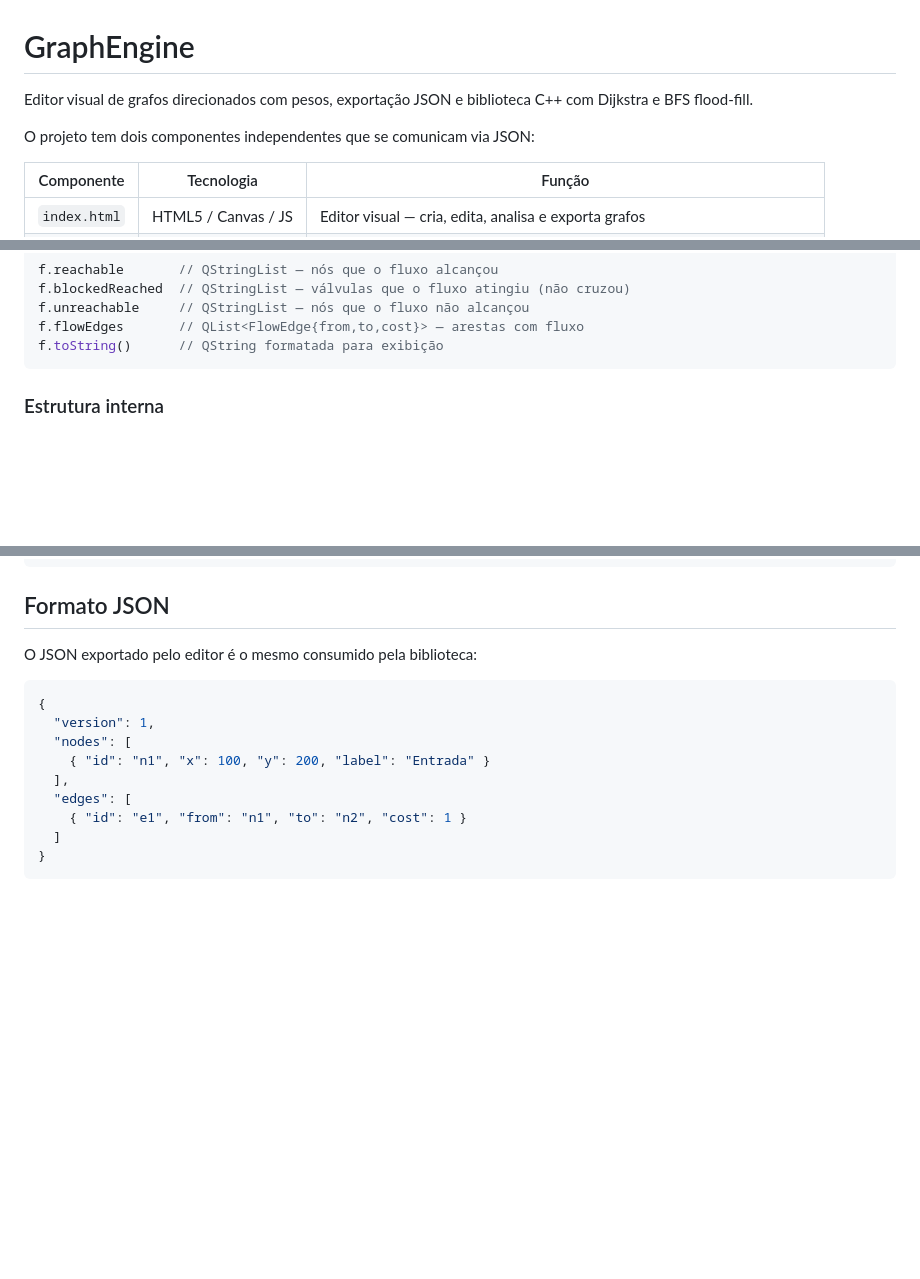
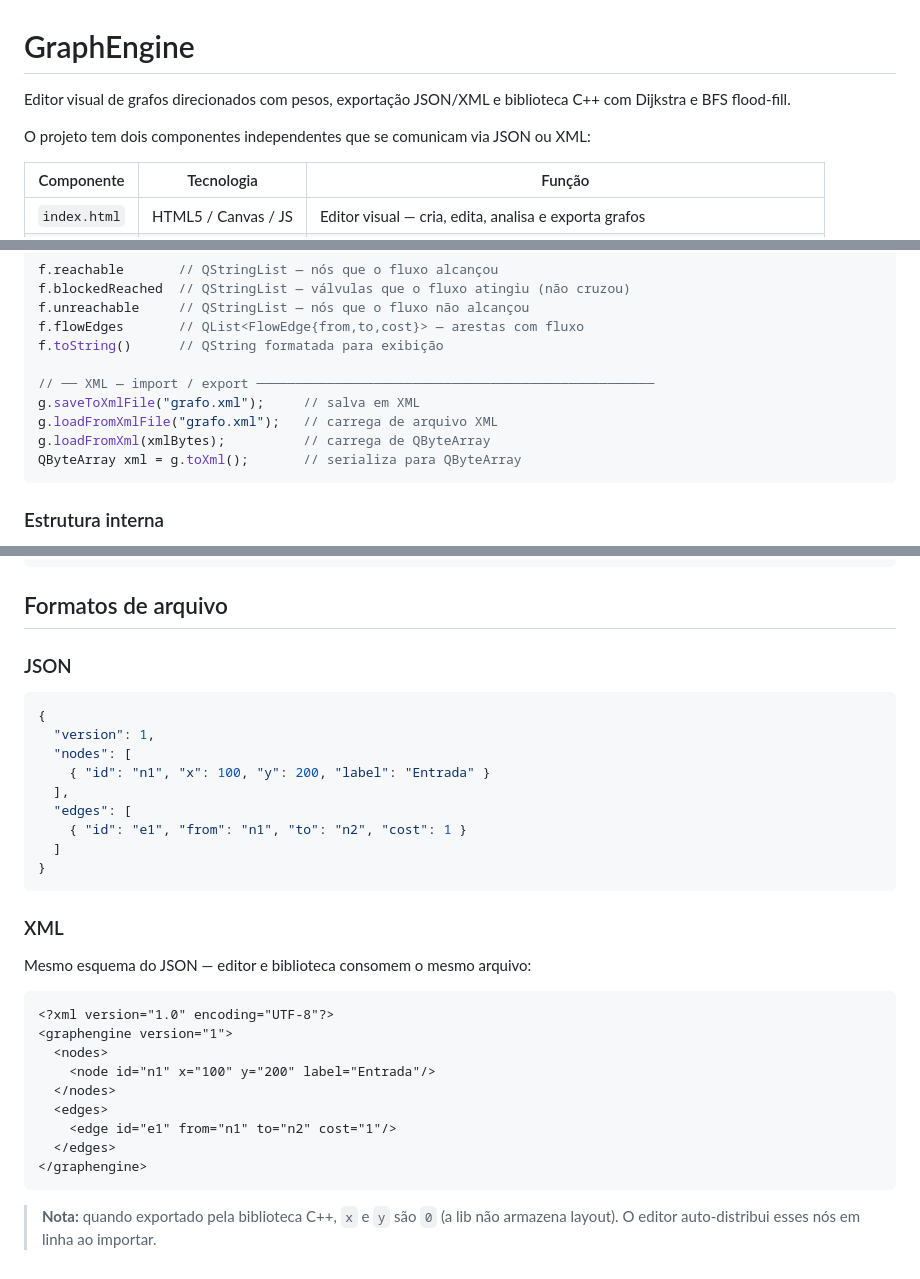
Before and after one commit to Victor-Morvy/GraphEngine, a Markdown page: README.md, 3 parts joined by grey strips. Drawn GitHub-style; blank space fills up the shorter version.

Commit message:
docs: update README and CLAUDE.md to document XML import/export
README:
- Description and component table mention JSON/XML
- Persistencia section: added Exportar XML / Carregar XML entries
- API section: added XML methods (saveToXmlFile, loadFromXmlFile, toXml, loadFromXml)
- Formats section: renamed to "Formatos de arquivo", added XML schema example
  with note about x/y=0 when exported from the C++ lib

CLAUDE.md:
- Components description: "JSON ou XML"
- Design decisions: XML uses QXmlStreamReader/Writer (Qt Core, no QT += xml)
  and exports x=0/y=0 since lib has no layout info
- Editor HTML: importGraphXml auto-distributes nodes with x=0/y=0
- API: added XML methods
- "O que NAO fazer": do not add QT += xml to lib.pro

Co-Authored-By: Claude Sonnet 4.6 <noreply@anthropic.com>

````diff
--- a/README.md
+++ b/README.md
@@ -1,8 +1,8 @@
 # GraphEngine
 
-Editor visual de grafos direcionados com pesos, exportação JSON e biblioteca C++ com Dijkstra e BFS flood-fill.
+Editor visual de grafos direcionados com pesos, exportação JSON/XML e biblioteca C++ com Dijkstra e BFS flood-fill.
 
-O projeto tem dois componentes independentes que se comunicam via JSON:
+O projeto tem dois componentes independentes que se comunicam via JSON ou XML:
 
 | Componente | Tecnologia | Função |
 |---|---|---|
@@ -137,6 +139,12 @@ f.blockedReached  // QStringList — válvulas que o fluxo atingiu (não cruzou)
 f.unreachable     // QStringList — nós que o fluxo não alcançou
 f.flowEdges       // QList<FlowEdge{from,to,cost}> — arestas com fluxo
 f.toString()      // QString formatada para exibição
+
+// ── XML — import / export ───────────────────────────────────────────────────
+g.saveToXmlFile("grafo.xml");     // salva em XML
+g.loadFromXmlFile("grafo.xml");   // carrega de arquivo XML
+g.loadFromXml(xmlBytes);          // carrega de QByteArray
+QByteArray xml = g.toXml();       // serializa para QByteArray
 ```
 
 ### Estrutura interna
@@ -169,9 +177,9 @@ GraphEngine/
     └── main.cpp        # demo: carrega grafo.json, testa Dijkstra e floodFill
 ```
 
-## Formato JSON
+## Formatos de arquivo
 
-O JSON exportado pelo editor é o mesmo consumido pela biblioteca:
+### JSON
 
 ```json
 {
@@ -184,3 +192,21 @@ O JSON exportado pelo editor é o mesmo consumido pela biblioteca:
   ]
 }
 ```
+
+### XML
+
+Mesmo esquema do JSON — editor e biblioteca consomem o mesmo arquivo:
+
+```xml
+<?xml version="1.0" encoding="UTF-8"?>
+<graphengine version="1">
+  <nodes>
+    <node id="n1" x="100" y="200" label="Entrada"/>
+  </nodes>
+  <edges>
+    <edge id="e1" from="n1" to="n2" cost="1"/>
+  </edges>
+</graphengine>
+```
+
+> **Nota:** quando exportado pela biblioteca C++, `x` e `y` são `0` (a lib não armazena layout). O editor auto-distribui esses nós em linha ao importar.
````
Also changed, not shown: other parts of README.md (+2 -0 lines), CLAUDE.md (+9 -1 lines).
